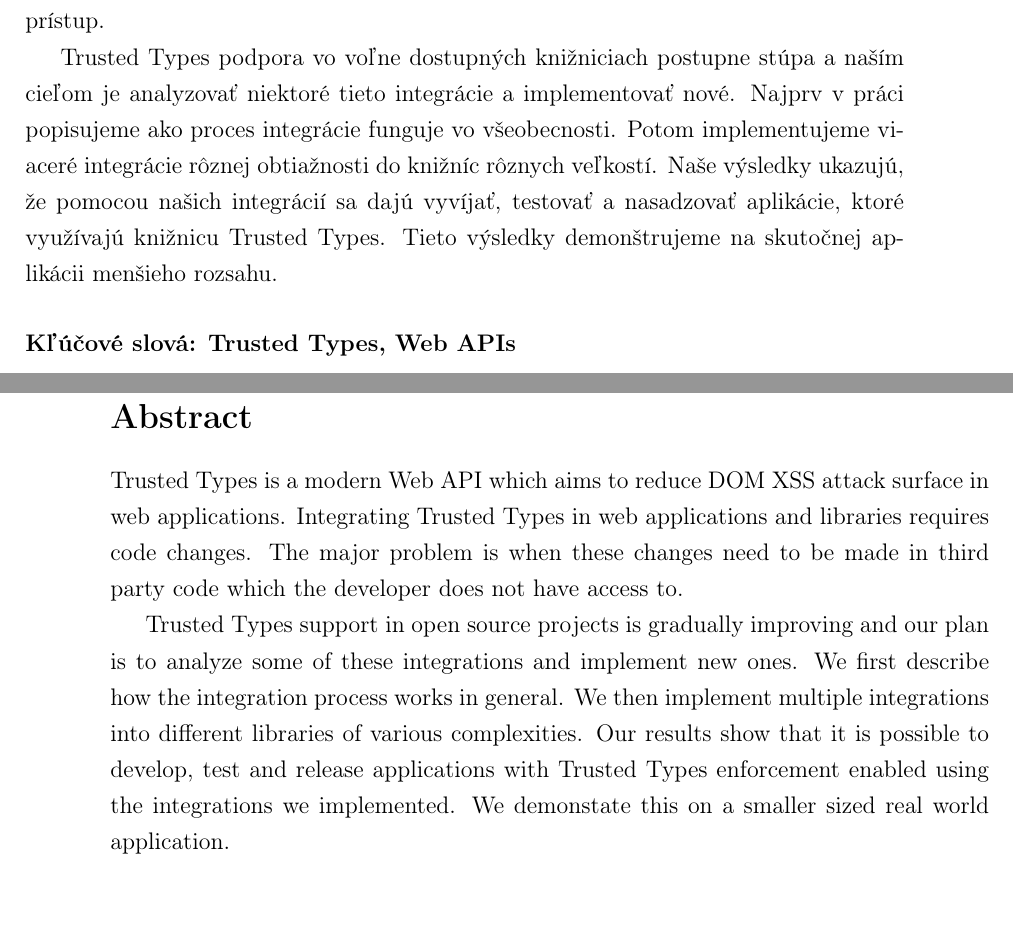
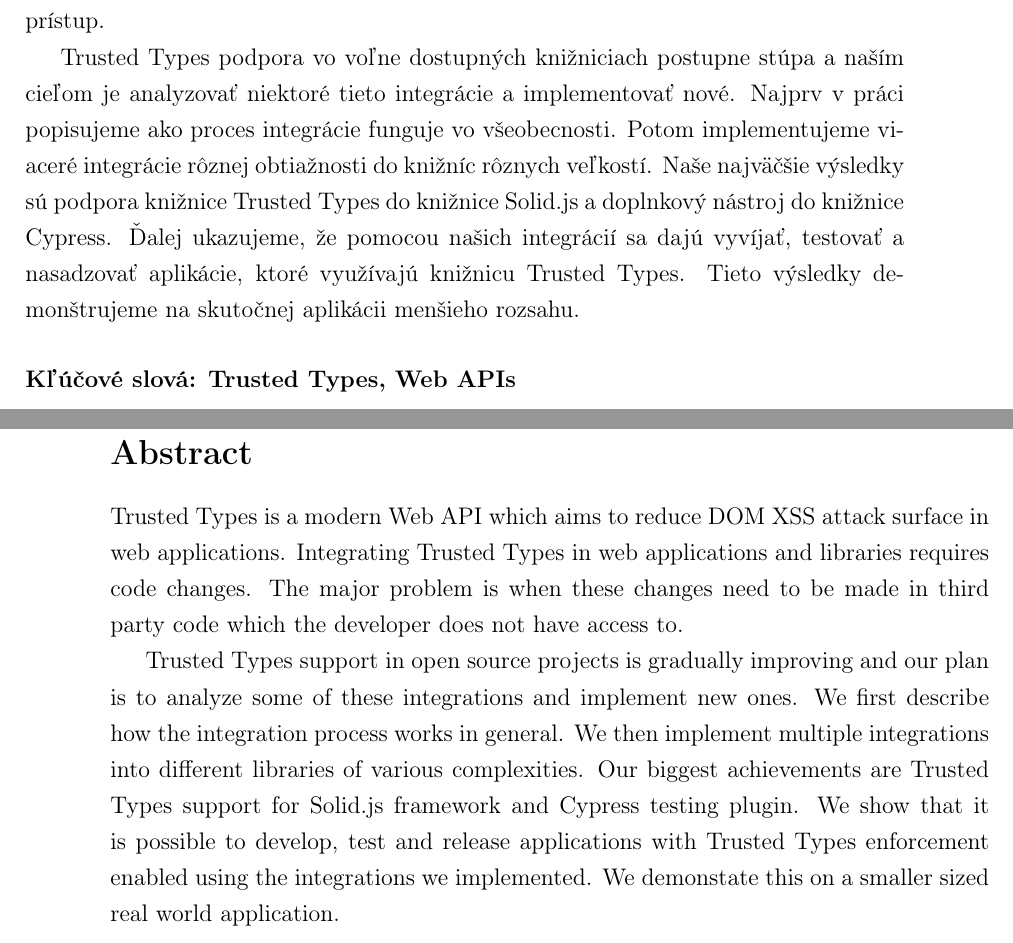
Before and after one commit to Siegrift/master-thesis, a LaTeX thesis (thesis/main.tex): two parts of pages 8 and 9 of 55, joined at a grey line, cut so that both start at the same text. Compiled offline with pdfLaTeX.

Commit message:
Mention specific libraries in Abstract

```diff
--- a/thesis/main.tex
+++ b/thesis/main.tex
@@ -227,9 +227,10 @@ strán, ku ktorému nemá autor prístup.
 Trusted Types podpora vo voľne dostupných knižniciach postupne stúpa a naším cieľom je analyzovať
 niektoré tieto integrácie a implementovať nové. Najprv v práci popisujeme ako proces integrácie
 funguje vo všeobecnosti. Potom implementujeme viaceré integrácie rôznej obtiažnosti do knižníc
-rôznych veľkostí. Naše výsledky ukazujú, že pomocou našich integrácií sa dajú vyvíjať, testovať a
-nasadzovať aplikácie, ktoré využívajú knižnicu Trusted Types. Tieto výsledky demonštrujeme na
-skutočnej aplikácii menšieho rozsahu.
+rôznych veľkostí. Naše najväčšie výsledky sú podpora knižnice Trusted Types do knižnice Solid.js a
+doplnkový nástroj do knižnice Cypress. Ďalej ukazujeme, že pomocou našich integrácií sa dajú
+vyvíjať, testovať a nasadzovať aplikácie, ktoré využívajú knižnicu Trusted Types. Tieto výsledky
+demonštrujeme na skutočnej aplikácii menšieho rozsahu.
 
 \paragraph*{Kľúčové slová: Trusted Types, Web APIs}
 % --- Koniec Abstrakt - Slovensky
@@ -249,7 +250,8 @@ to.
 Trusted Types support in open source projects is gradually improving and our plan is to analyze some
 of these integrations and implement new ones. We first describe how the integration process works in
 general. We then implement multiple integrations into different libraries of various complexities.
-Our results show that it is possible to develop, test and release applications with Trusted Types
+Our biggest achievements are Trusted Types support for Solid.js framework and Cypress testing
+plugin. We show that it is possible to develop, test and release applications with Trusted Types
 enforcement enabled using the integrations we implemented. We demonstate this on a smaller sized
 real world application.
 
```
Also changed, not shown: thesis/main.pdf.
